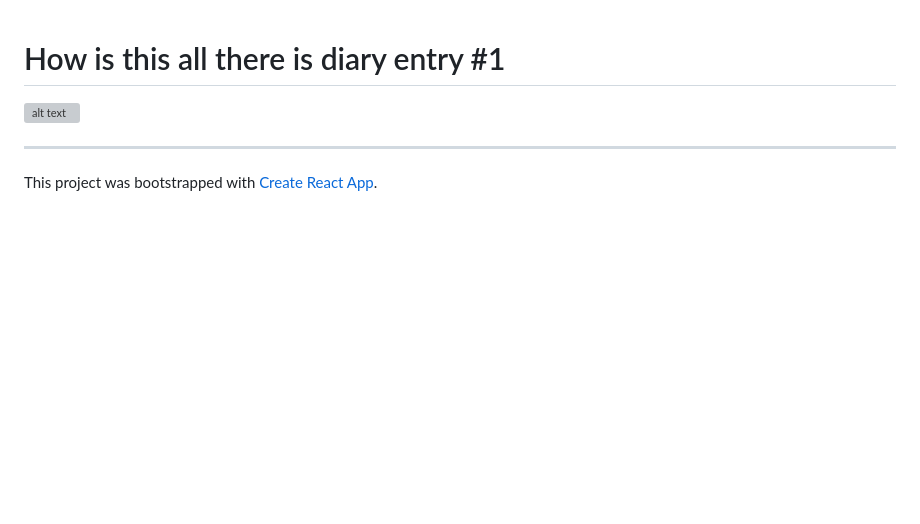
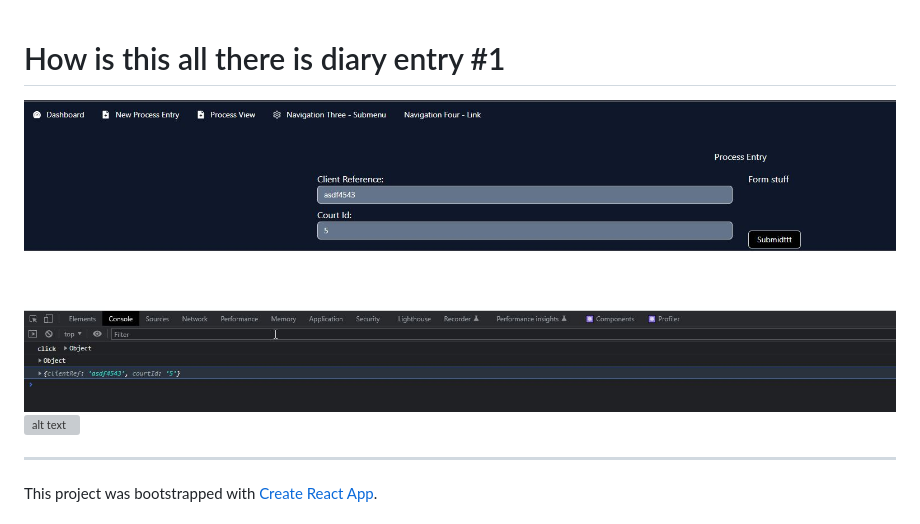
Before and after one commit to patrick-misner/ProcessEntryApplication, a Markdown page: README.md, the part around the change. Drawn GitHub-style; pictures changed too: img/currentState.jpg (added); blank space fills up the shorter version; grey boxes are pictures that could not be loaded.

```diff
--- a/README.md
+++ b/README.md
@@ -1,5 +1,5 @@
 # How is this all there is diary entry #1
-
+![alt text](img/currentState.jpg "How is this all there is?")
 ![alt text](img/howisthisallthereis.gif "How is this all there is?")
 
 
```
Also changed, not shown: 4 other files.
